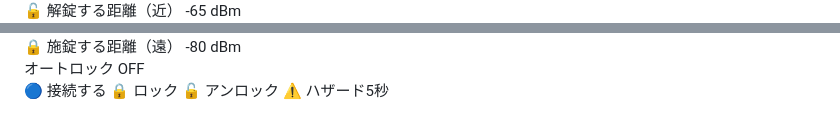
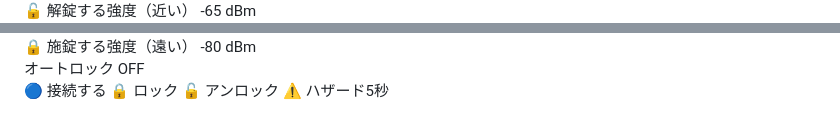
Before and after one commit to nobuao911-jpg/carlock, a Markdown page: README.md, 2 parts joined by grey strips. Rendered like a GitHub page.

```diff
--- a/README.md
+++ b/README.md
@@ -96,5 +100,5 @@ input:checked + .sl:before { transform:translateX(24px); }
   <div class="srow">
     <div class="slbl">
-      <span>🔓 解錠する距離（近）</span>
+      <span>🔓 解錠する強度（近い）</span>
       <span id="ulVal">-65 dBm</span>
     </div>
@@ -104,5 +110,5 @@ input:checked + .sl:before { transform:translateX(24px); }
   <div class="srow">
     <div class="slbl">
-      <span>🔒 施錠する距離（遠）</span>
+      <span>🔒 施錠する強度（遠い）</span>
       <span id="lkVal">-80 dBm</span>
     </div>
```
Also changed, not shown: other parts of README.md (+103 -128 lines).
